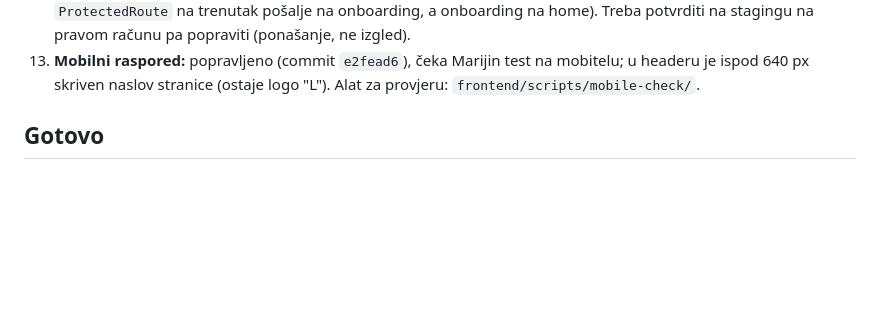
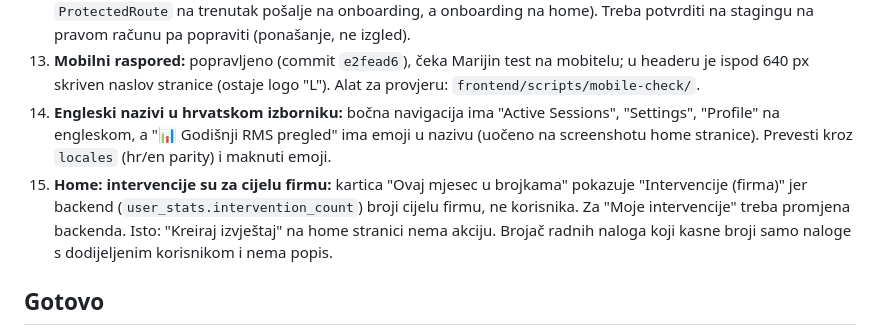
Before and after one commit to mariobut22/liftelo, a Markdown page: docs/project-status.md, the part around the change. Rendered like a GitHub page; blank space fills up the shorter version.

Commit message:
docs: note sidebar i18n and home-page backend limits in project-status
Co-Authored-By: Claude Sonnet 5.5 <noreply@anthropic.com>
Claude-Session: https://claude.ai/code/session_01SRLSvNpwmiAAsCzfMcAFjN

```diff
--- a/docs/project-status.md
+++ b/docs/project-status.md
@@ -18,6 +18,8 @@ Kad Mario pita "što imamo nerješeno", odgovori iz ovog popisa (kratko, po prio
 11. **Produkcija se nije dirala:** `main` je i dalje na stanju od 2026-10-30; svih 50 commitova s `develop` (billing, planovi, uploads popravak, itd.) čeka PR i testiranje na stagingu.
 12. **Mogući bug: osvježavanje stranice vraća na Početnu.** Coder je u mobilnom testu (lažni API) primijetio da direktni link ili osvježavanje `/dashboard/...` preusmjeri na Home (sesija se učita prije popisa firmi, pa `ProtectedRoute` na trenutak pošalje na onboarding, a onboarding na home). Treba potvrditi na stagingu na pravom računu pa popraviti (ponašanje, ne izgled).
 13. **Mobilni raspored:** popravljeno (commit `e2fead6`), čeka Marijin test na mobitelu; u headeru je ispod 640 px skriven naslov stranice (ostaje logo "L"). Alat za provjeru: `frontend/scripts/mobile-check/`.
+14. **Engleski nazivi u hrvatskom izborniku:** bočna navigacija ima "Active Sessions", "Settings", "Profile" na engleskom, a "📊 Godišnji RMS pregled" ima emoji u nazivu (uočeno na screenshotu home stranice). Prevesti kroz `locales` (hr/en parity) i maknuti emoji.
+15. **Home: intervencije su za cijelu firmu:** kartica "Ovaj mjesec u brojkama" pokazuje "Intervencije (firma)" jer backend (`user_stats.intervention_count`) broji cijelu firmu, ne korisnika. Za "Moje intervencije" treba promjena backenda. Isto: "Kreiraj izvještaj" na home stranici nema akciju. Brojač radnih naloga koji kasne broji samo naloge s dodijeljenim korisnikom i nema popis.
 
 ## Gotovo
 - Početna stranica (staging, 2026-11-03): blok "Treba odmah" (admin), "Moji zadaci" (serviser), klikabilni KPI-evi, mobilni 2x2 raspored, hrvatski prijevodi gumba. Čeka Marijin test.
```
